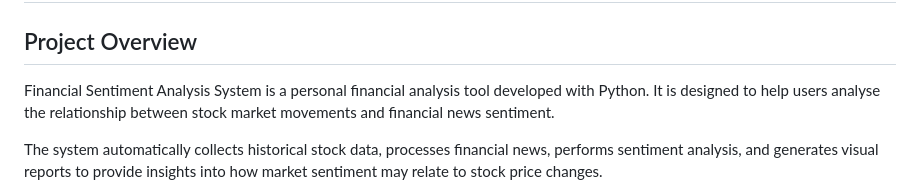
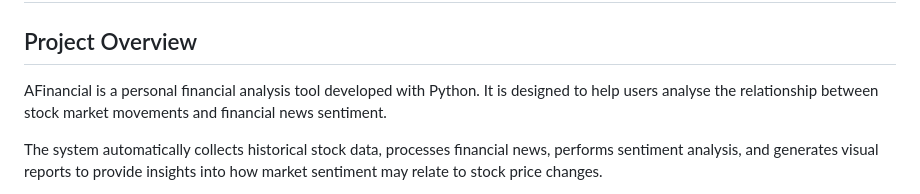
Before and after one commit to ZhangZiying-1104/AFinancial, a Markdown page: README.md, the part around the change. Rendered like a GitHub page.

```diff
--- a/README.md
+++ b/README.md
@@ -1,6 +1,6 @@
 # 📈 AFinancial
 ## Project Overview
-Financial Sentiment Analysis System is a personal financial analysis tool developed with Python. It is designed to help users analyse the relationship between stock market movements and financial news sentiment.
+AFinancial is a personal financial analysis tool developed with Python. It is designed to help users analyse the relationship between stock market movements and financial news sentiment.
 
 The system automatically collects historical stock data, processes financial news, performs sentiment analysis, and generates visual reports to provide insights into how market sentiment may relate to stock price changes.
 
```
